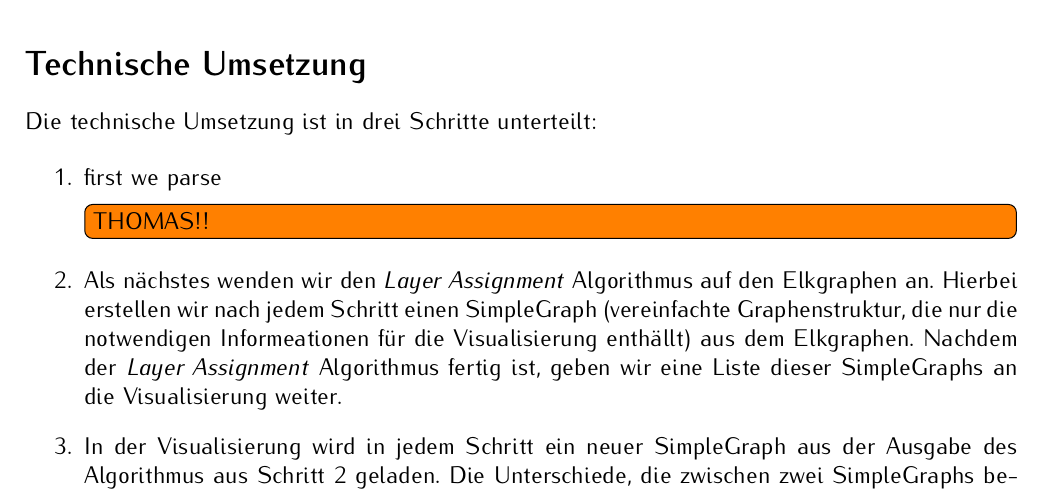
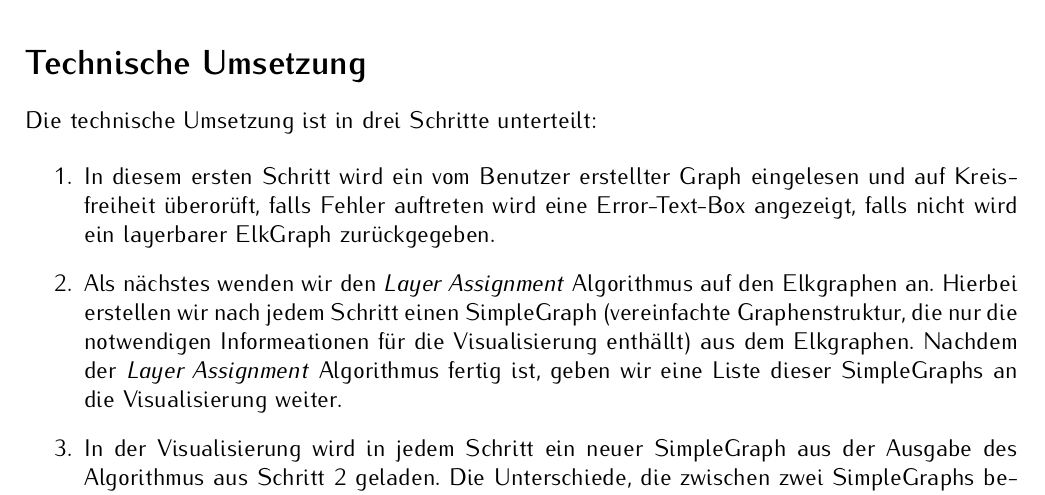
Before and after one commit to fryLA/LAProject, a LaTeX book (DokuLayerAssignment/LayerAssignmentMain.tex): part of page 1 of 7, cut so that both start at the same text. Compiled offline with pdfLaTeX.

Commit message:
Update LayerAssignmentMain.tex

```diff
--- a/DokuLayerAssignment/LayerAssignmentMain.tex
+++ b/DokuLayerAssignment/LayerAssignmentMain.tex
@@ -51,7 +51,8 @@
     Die technische Umsetzung ist in drei Schritte unterteilt:
 
     \begin{enumerate}
-        \item first we parse\todo[inline]{THOMAS!! }
+        \item In diesem ersten Schritt wird ein vom Benutzer erstellter Graph eingelesen und auf Kreisfreiheit überorüft,
+        falls Fehler auftreten wird eine Error-Text-Box angezeigt, falls nicht wird ein layerbarer ElkGraph zurückgegeben.
         \item Als nächstes wenden wir den \textit{Layer Assignment} Algorithmus auf den Elkgraphen an. Hierbei erstellen wir nach
         jedem Schritt einen SimpleGraph (vereinfachte Graphenstruktur, die nur die notwendigen Informeationen für die
         Visualisierung enthällt) aus dem Elkgraphen. Nachdem der \textit{Layer Assignment} Algorithmus fertig ist, geben wir
```
